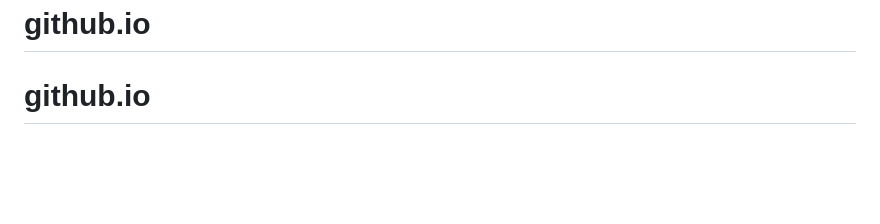
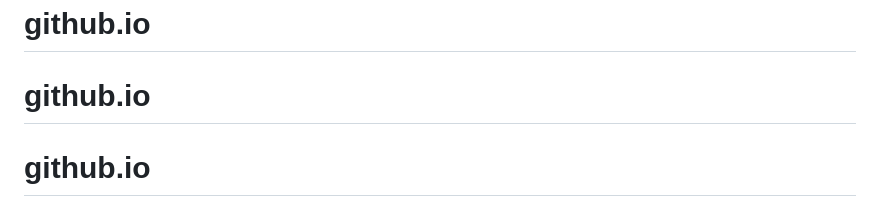
Before and after one commit to aishurajput90/aishurajput90.github.io, a Markdown page: README.md, the part around the change. Drawn GitHub-style; blank space fills up the shorter version.

```diff
--- a/README.md
+++ b/README.md
@@ -237,3 +237,4 @@ Recommended sounds:
 MIT — free to publish, modify, and monetize.
 # github.io
 # github.io
+# github.io
```
